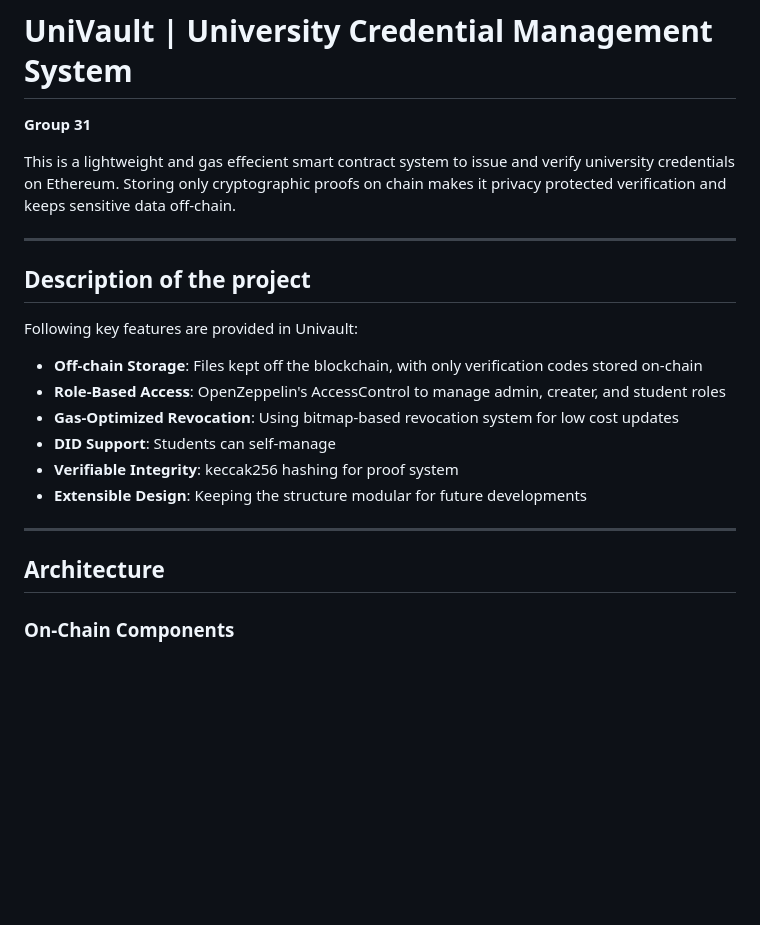
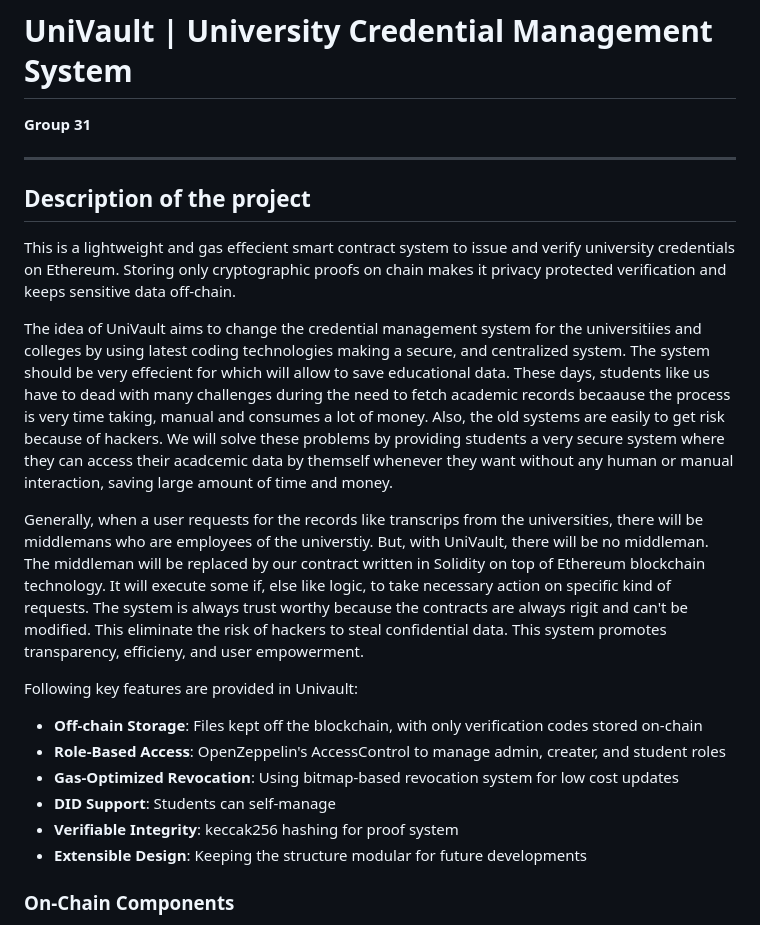
Before and after one commit to karankamboj/UniVault, a Markdown page: README.md, the part around one of its changes. Drawn GitHub-style; blank space fills up the shorter version.

```diff
--- a/README.md
+++ b/README.md
@@ -2,11 +2,17 @@
 
 **Group 31**
 
-This is a lightweight and gas effecient smart contract system to issue and verify university credentials on Ethereum. Storing only cryptographic proofs on chain makes it privacy protected verification and keeps sensitive data off-chain.
-
 ---
 
 ## Description of the project
+
+This is a lightweight and gas effecient smart contract system to issue and verify university credentials on Ethereum. Storing only cryptographic proofs on chain makes it privacy protected verification and keeps sensitive data off-chain.
+
+
+The idea of UniVault aims to change the credential management system for the universitiies and colleges by using latest coding technologies making a secure, and centralized system. The system should be very effecient for which will allow to save educational data. These days, students like us have to dead with many challenges during the need to fetch academic records becaause the process is very time taking, manual and consumes a lot of money. Also, the old  systems are easily to get risk because of hackers. We will solve these problems by providing students a very secure system where they can access their acadcemic data by themself whenever they want without any human or manual interaction, saving large amount of time and money.
+
+Generally, when a user requests for the records like transcrips from the universities, there will be middlemans who are employees of the universtiy. But, with UniVault, there will be no middleman. The middleman will be replaced by our contract written in Solidity on top of Ethereum blockchain technology. It will execute some if, else like logic, to take necessary action on specific kind of requests. The system is always trust worthy because the contracts are always rigit and can't be modified. This  eliminate the risk of hackers to steal confidential data. This system promotes transparency, efficieny, and user empowerment.
+
 
 Following key features are provided in Univault:
 
@@ -16,10 +22,6 @@ Following key features are provided in Univault:
 - **DID Support**: Students can self-manage
 - **Verifiable Integrity**: keccak256 hashing for proof system
 - **Extensible Design**: Keeping the structure modular for future developments
-
----
-
-## Architecture
 
 ### On-Chain Components
 - Document hash
```
Also changed, not shown: other parts of README.md (+53 -10 lines).
